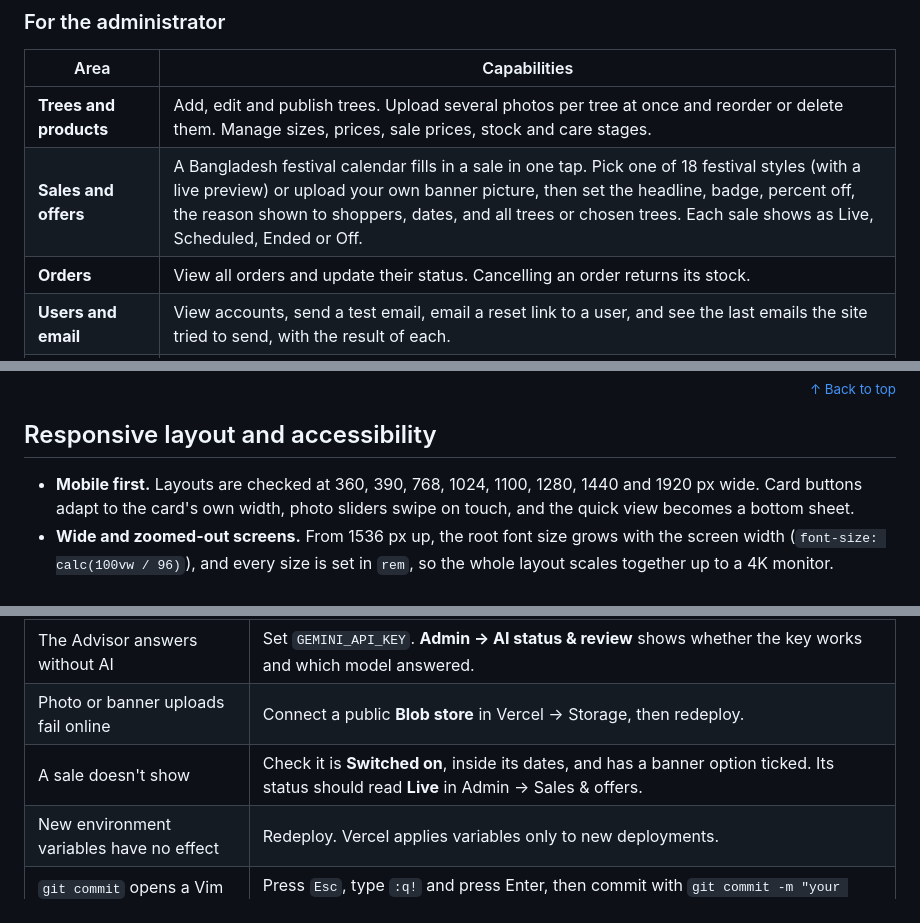
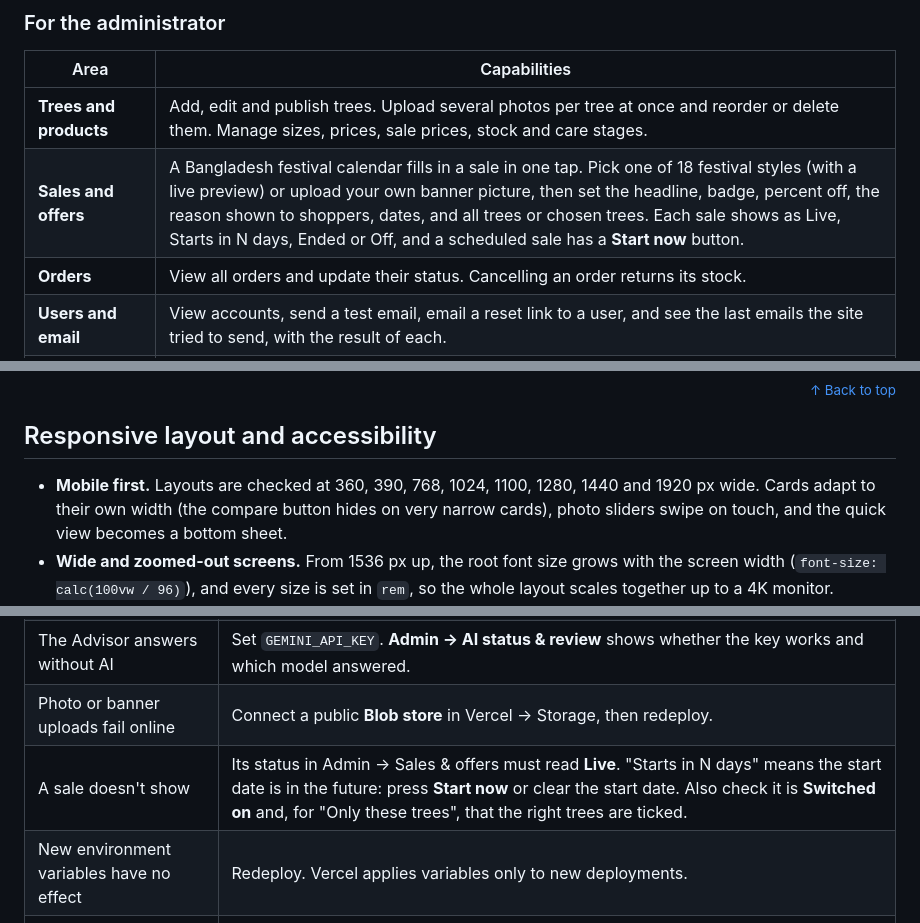
Before and after one commit to mohammednaeemog-sys/gaach, a Markdown page: README.md, 3 parts joined by grey strips. Rendered like a GitHub page.

```diff
--- a/README.md
+++ b/README.md
@@ -187,7 +187,7 @@ Gaach was built for **CSE412 (Software Engineering) at East West University, Dha
 | Area | Capabilities |
 |---|---|
 | **Trees and products** | Add, edit and publish trees. Upload several photos per tree at once and reorder or delete them. Manage sizes, prices, sale prices, stock and care stages. |
-| **Sales and offers** | A Bangladesh festival calendar fills in a sale in one tap. Pick one of 18 festival styles (with a live preview) or upload your own banner picture, then set the headline, badge, percent off, the reason shown to shoppers, dates, and all trees or chosen trees. Each sale shows as Live, Scheduled, Ended or Off. |
+| **Sales and offers** | A Bangladesh festival calendar fills in a sale in one tap. Pick one of 18 festival styles (with a live preview) or upload your own banner picture, then set the headline, badge, percent off, the reason shown to shoppers, dates, and all trees or chosen trees. Each sale shows as Live, Starts in N days, Ended or Off, and a scheduled sale has a **Start now** button. |
 | **Orders** | View all orders and update their status. Cancelling an order returns its stock. |
 | **Users and email** | View accounts, send a test email, email a reset link to a user, and see the last emails the site tried to send, with the result of each. |
 | **Reviews** | Hide, show or delete reviews. |
@@ -644,7 +645,7 @@ gaach/
 
 ## Responsive layout and accessibility
 
-- **Mobile first.** Layouts are checked at 360, 390, 768, 1024, 1100, 1280, 1440 and 1920 px wide. Card buttons adapt to the card's own width, photo sliders swipe on touch, and the quick view becomes a bottom sheet.
+- **Mobile first.** Layouts are checked at 360, 390, 768, 1024, 1100, 1280, 1440 and 1920 px wide. Cards adapt to their own width (the compare button hides on very narrow cards), photo sliders swipe on touch, and the quick view becomes a bottom sheet.
 - **Wide and zoomed-out screens.** From 1536 px up, the root font size grows with the screen width (`font-size: calc(100vw / 96)`), and every size is set in `rem`, so the whole layout scales together up to a 4K monitor.
 - **Accessibility.** Semantic HTML, a label on every form field and visible focus states. Photo arrows and the quick view have screen-reader labels, the quick view closes with Esc, the film has captions, and live regions announce Advisor replies.
 
@@ -658,7 +659,7 @@ gaach/
 | Reset emails don't arrive | Use a Gmail **App password** (not the account password) in `SMTP_PASS`, redeploy, then check **Admin → Users → Recent emails** for the exact error. |
 | The Advisor answers without AI | Set `GEMINI_API_KEY`. **Admin → AI status & review** shows whether the key works and which model answered. |
 | Photo or banner uploads fail online | Connect a public **Blob store** in Vercel → Storage, then redeploy. |
-| A sale doesn't show | Check it is **Switched on**, inside its dates, and has a banner option ticked. Its status should read **Live** in Admin → Sales & offers. |
+| A sale doesn't show | Its status in Admin → Sales & offers must read **Live**. "Starts in N days" means the start date is in the future: press **Start now** or clear the start date. Also check it is **Switched on** and, for "Only these trees", that the right trees are ticked. |
 | New environment variables have no effect | Redeploy. Vercel applies variables only to new deployments. |
 | `git commit` opens a Vim screen | Press `Esc`, type `:q!` and press Enter, then commit with `git commit -m "your message"`. To use Notepad instead, run `git config --global core.editor notepad`. |
 
```
Also changed, not shown: other parts of README.md (+6 -5 lines), docs/screenshots/product-cards.jpg, docs/screenshots/quick-view.jpg, docs/screenshots/tree-page.jpg, 4 other files.
